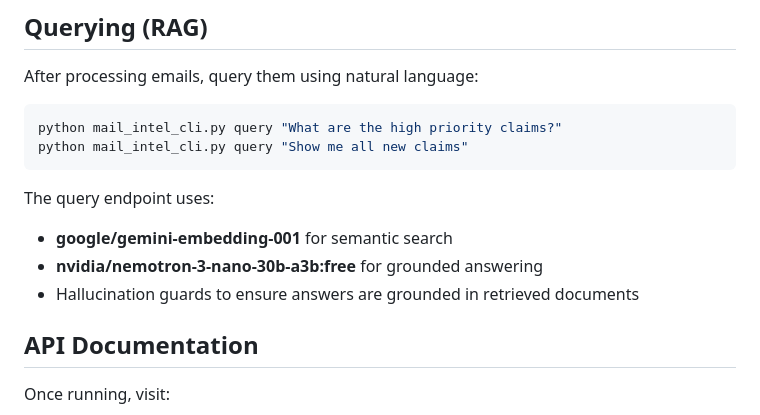
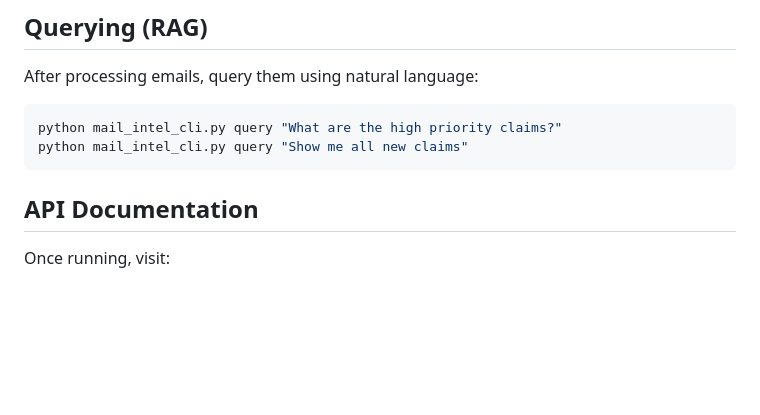
Before and after one commit to Antonio7098/aviva-intelligent-mail, a Markdown page: README.md, the part around the change. GitHub-like rendering; blank space fills up the shorter version.

Commit message:
docs: remove outdated fixed model note in query section

````diff
--- a/README.md
+++ b/README.md
@@ -182,11 +182,6 @@ python mail_intel_cli.py query "What are the high priority claims?"
 python mail_intel_cli.py query "Show me all new claims"
 ```
 
-The query endpoint uses:
-- **google/gemini-embedding-001** for semantic search
-- **nvidia/nemotron-3-nano-30b-a3b:free** for grounded answering
-- Hallucination guards to ensure answers are grounded in retrieved documents
-
 ## API Documentation
 
 Once running, visit:
````
